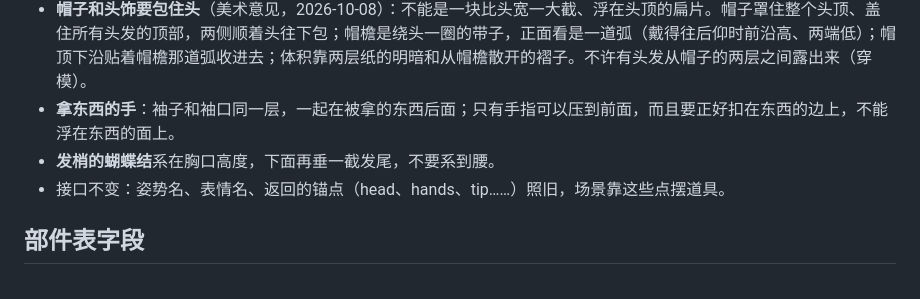
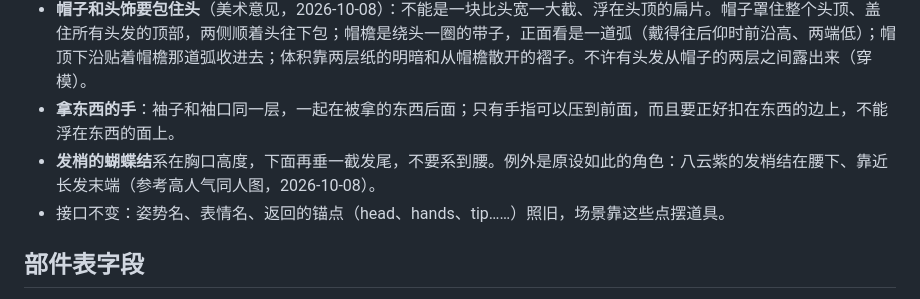
Before and after one commit to fish2lab/touhou-code-video-template, a Markdown page: docs/rig.md, the part around the change. Rendered like a GitHub page.

Commit message:
rig.md：发梢蝴蝶结规则补八云紫的例外
Co-Authored-By: Claude Opus 5.5 <noreply@anthropic.com>

```diff
--- a/docs/rig.md
+++ b/docs/rig.md
@@ -32,7 +32,7 @@
 - **腮红**：`face.blush.hatch = true` 加三道斜线。
 - **帽子和头饰要包住头**（美术意见，2026-10-08）：不能是一块比头宽一大截、浮在头顶的扁片。帽子罩住整个头顶、盖住所有头发的顶部，两侧顺着头往下包；帽檐是绕头一圈的带子，正面看是一道弧（戴得往后仰时前沿高、两端低）；帽顶下沿贴着帽檐那道弧收进去；体积靠两层纸的明暗和从帽檐散开的褶子。不许有头发从帽子的两层之间露出来（穿模）。
 - **拿东西的手**：袖子和袖口同一层，一起在被拿的东西后面；只有手指可以压到前面，而且要正好扣在东西的边上，不能浮在东西的面上。
-- **发梢的蝴蝶结**系在胸口高度，下面再垂一截发尾，不要系到腰。
+- **发梢的蝴蝶结**系在胸口高度，下面再垂一截发尾，不要系到腰。例外是原设如此的角色：八云紫的发梢结在腰下、靠近长发末端（参考高人气同人图，2026-10-08）。
 - 接口不变：姿势名、表情名、返回的锚点（head、hands、tip……）照旧，场景靠这些点摆道具。
 
 ## 部件表字段
```
